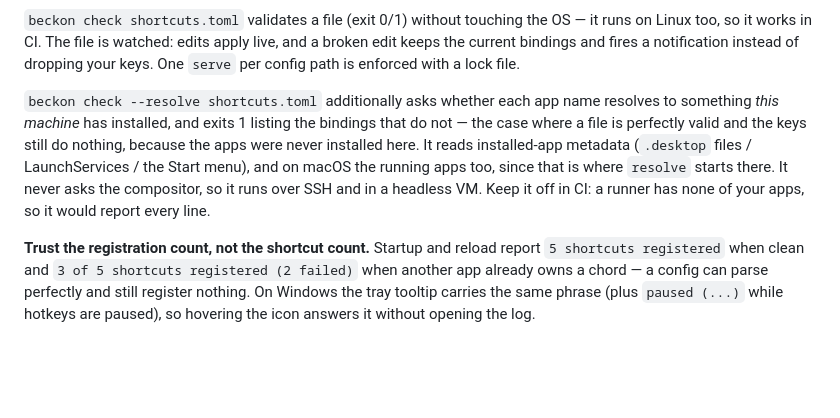
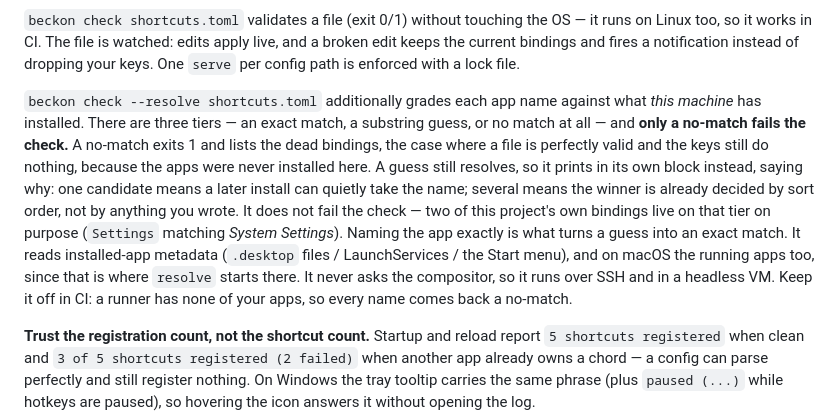
Before and after one commit to xom11/beckon, a Markdown page: README.md, the part around the change. GitHub-like rendering; blank space fills up the shorter version.

Commit message:
docs: only a miss fails check --resolve, and a guess says why

```diff
--- a/README.md
+++ b/README.md
@@ -394,15 +394,22 @@ apply live, and a broken edit keeps the current bindings and fires a
 notification instead of dropping your keys. One `serve` per config path is
 enforced with a lock file.
 
-`beckon check --resolve shortcuts.toml` additionally asks whether each app
-name resolves to something *this machine* has installed, and exits 1 listing
-the bindings that do not — the case where a file is perfectly valid and the
-keys still do nothing, because the apps were never installed here. It reads
-installed-app metadata (`.desktop` files / LaunchServices / the Start menu),
-and on macOS the running apps too, since that is where `resolve` starts
-there. It never asks the compositor, so it runs over SSH and in a headless
-VM. Keep it off in CI: a runner has none of your apps, so it would report
-every line.
+`beckon check --resolve shortcuts.toml` additionally grades each app name
+against what *this machine* has installed. There are three tiers — an exact
+match, a substring guess, or no match at all — and **only a no-match fails
+the check.** A no-match exits 1 and lists the dead bindings, the case where a
+file is perfectly valid and the keys still do nothing, because the apps were
+never installed here. A guess still resolves, so it prints in its own block
+instead, saying why: one candidate means a later install can quietly take
+the name; several means the winner is already decided by sort order, not by
+anything you wrote. It does not fail the check — two of this project's own
+bindings live on that tier on purpose (`Settings` matching *System
+Settings*). Naming the app exactly is what turns a guess into an exact
+match. It reads installed-app metadata (`.desktop` files / LaunchServices /
+the Start menu), and on macOS the running apps too, since that is where
+`resolve` starts there. It never asks the compositor, so it runs over SSH
+and in a headless VM. Keep it off in CI: a runner has none of your apps, so
+every name comes back a no-match.
 
 **Trust the registration count, not the shortcut count.** Startup and reload
 report `5 shortcuts registered` when clean and `3 of 5 shortcuts registered
```
Also changed, not shown: CLAUDE.md (+28 -0 lines).
